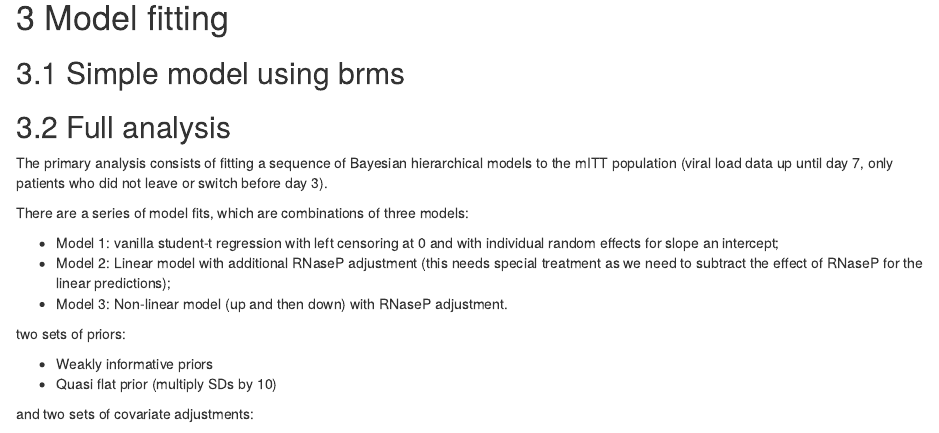
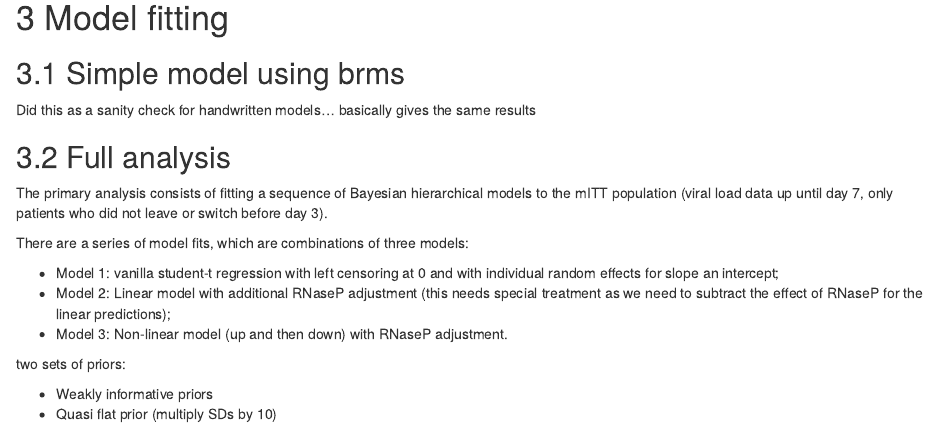
Before and after one commit to jwatowatson/PLATCOV-Remdesivir-Regeneron, an R Markdown document (Full_Analysis.Rmd): the page in a window 1100 px wide, from 7300 px down. Rendered offline with R 4.5, knitr and Pandoc, with nearby package versions; some code elsewhere in the file could not run offline.

````diff
--- a/Full_Analysis.Rmd
+++ b/Full_Analysis.Rmd
@@ -292,6 +292,8 @@
 # Model fitting
 
 ## Simple model using brms
+
+Did this as a sanity check for handwritten models... basically gives the same results
 
 ```{r}
 # ind_fit = platcov_dat$Timepoint_ID<14
````
Also changed, not shown: README.html (added), README.md.
